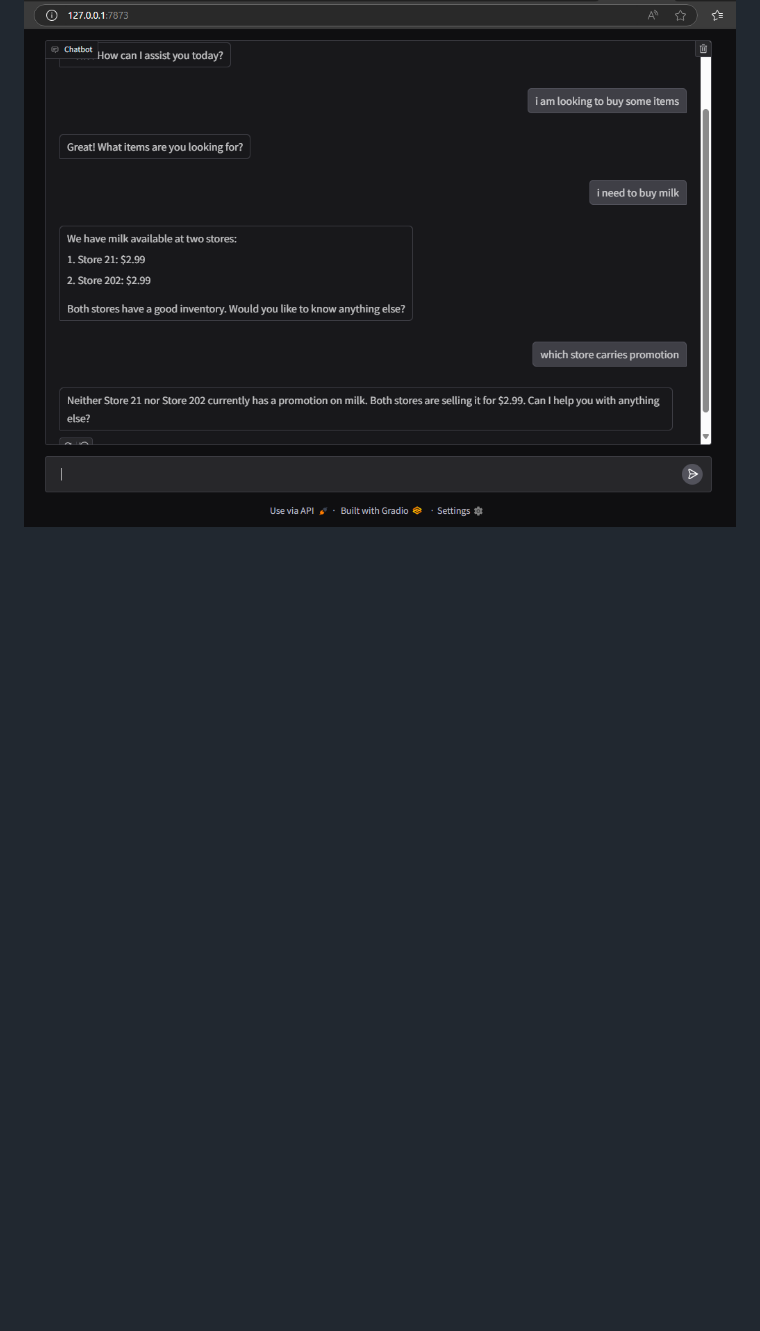
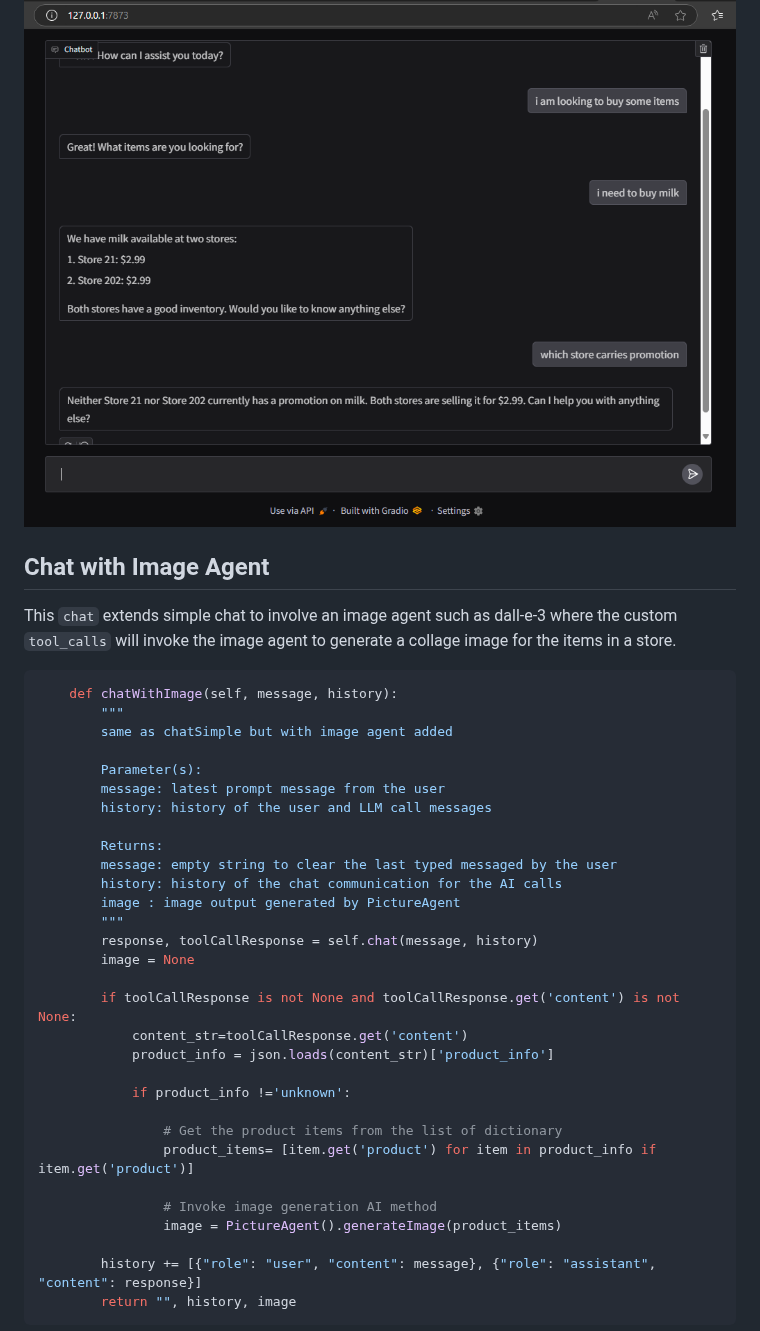
Before and after one commit to get2rayan/retail-chain-ai, a Markdown page: README.md, the part around one of its changes. Rendered like a GitHub page; blank space fills up the shorter version.

Commit message:
Upgraded Readme.md with image chat feature

````diff
--- a/README.md
+++ b/README.md
@@ -43,3 +44,40 @@ Above chat method is configured to capture the interaction through the simple Gr
     <img src="resources/gradio.png">
 </p>
 
+## Chat with Image Agent
+This `chat` extends simple chat to involve an image agent such as dall-e-3 where the custom `tool_calls` will invoke the image
+agent to generate a collage image for the items in a store.
+
+```python
+    def chatWithImage(self, message, history):
+        """
+        same as chatSimple but with image agent added
+
+        Parameter(s):
+        message: latest prompt message from the user
+        history: history of the user and LLM call messages
+
+        Returns:
+        message: empty string to clear the last typed messaged by the user
+        history: history of the chat communication for the AI calls
+        image : image output generated by PictureAgent
+        """
+        response, toolCallResponse = self.chat(message, history)
+        image = None
+
+        if toolCallResponse is not None and toolCallResponse.get('content') is not None:
+            content_str=toolCallResponse.get('content')
+            product_info = json.loads(content_str)['product_info']
+
+            if product_info !='unknown':
+
+                # Get the product items from the list of dictionary
+                product_items= [item.get('product') for item in product_info if item.get('product')]
+
+                # Invoke image generation AI method
+                image = PictureAgent().generateImage(product_items)
+
+        history += [{"role": "user", "content": message}, {"role": "assistant", "content": response}]
+        return "", history, image
+```
+
````
Also changed, not shown: other parts of README.md (+7 -0 lines), resources/gradio_image_chat.png (added).
